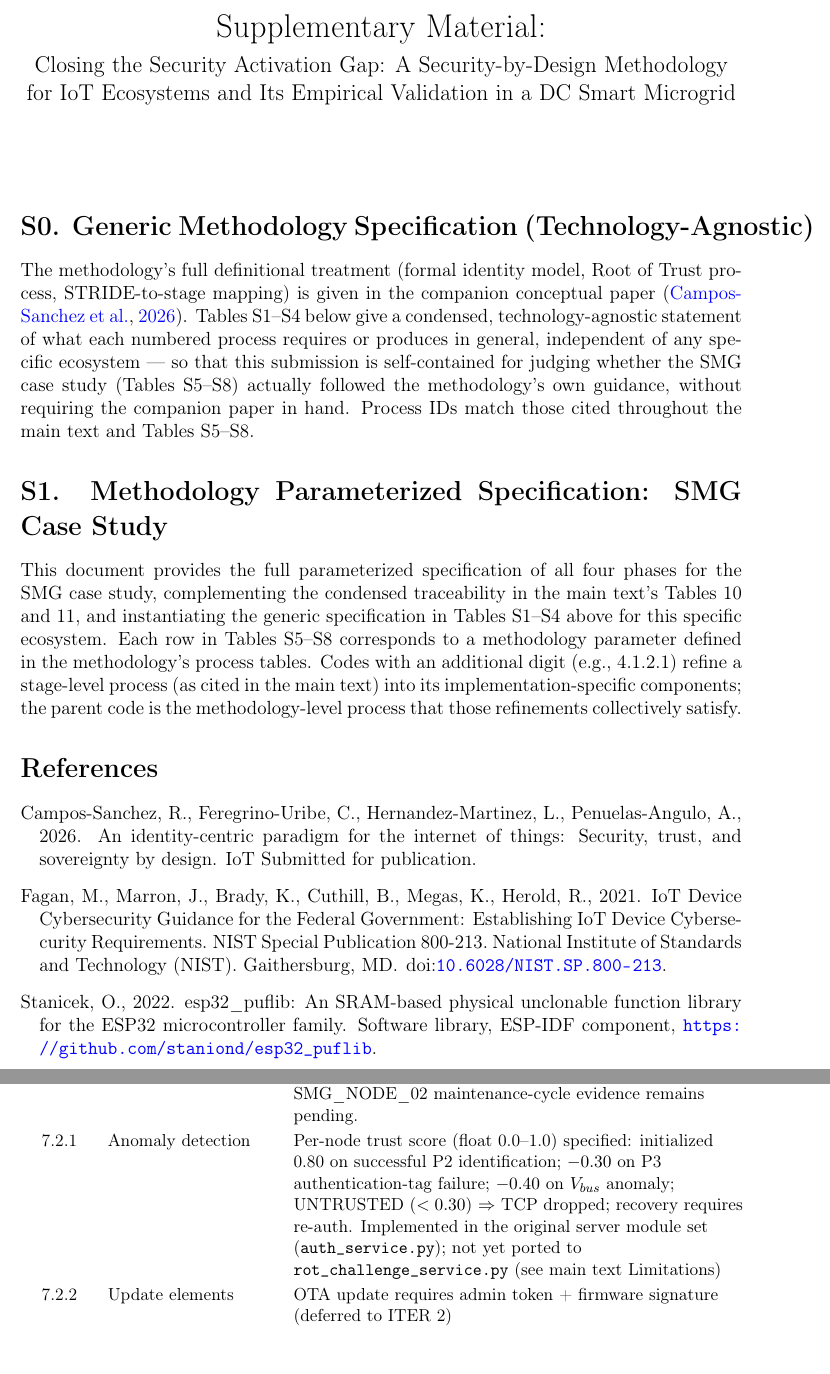
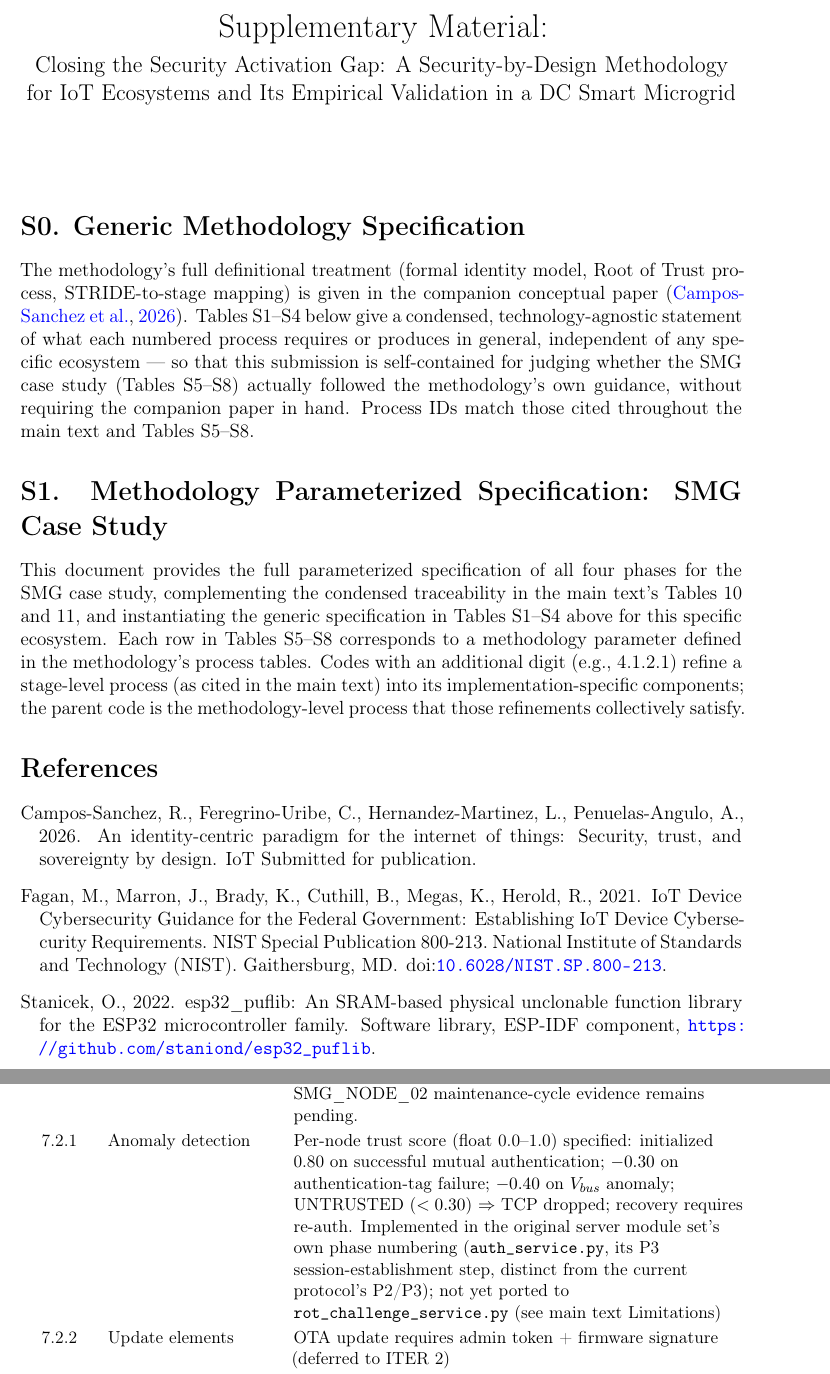
Before and after one commit to RazielCS/smg-secure-microgrid-paper-artifacts, a LaTeX document (Article/supplementary_material.tex): two parts of pages 1 and 9 of 10, joined at a grey line, cut so that both start at the same text. Compiled offline with pdfLaTeX.

Commit message:
Fix remaining minor from the GLM-5.3 review: supplement phase mislabel
Supplement row 7.2.1 attributed the trust-score initialization to "P2
identification," but auth_service.py sets it after its own P3
session-establishment step (a different phase numbering from the
current P2/P3 protocol entirely, since this module belongs to the
original, not-yet-ported server code). Clarified to avoid confusion
with the current protocol's phases.

Co-Authored-By: Claude Sonnet 5 <noreply@anthropic.com>

```diff
--- a/Article/supplementary_material.tex
+++ b/Article/supplementary_material.tex
@@ -11,6 +11,7 @@
 \usepackage{xcolor}
 \usepackage[utf8]{inputenc}
 \usepackage[T1]{fontenc}
+\usepackage[expansion=false]{microtype}
 \usepackage[colorlinks=true,linkcolor=blue,citecolor=blue,urlcolor=blue]{hyperref}
 \usepackage[authoryear,round]{natbib}
 
@@ -23,7 +24,7 @@
 \renewcommand{\thetable}{S\arabic{table}}
 \setcounter{table}{0}
 
-\section*{S0. Generic Methodology Specification (Technology-Agnostic)}
+\section*{S0. Generic Methodology Specification}
 \label{app:generic}
 
 The methodology's full definitional treatment (formal identity model, Root of Trust process, STRIDE-to-stage mapping) is given in the companion conceptual paper \citep{campos2026identity}. Tables~S1--S4 below give a condensed, technology-agnostic statement of what each numbered process requires or produces in general, independent of any specific ecosystem --- so that this submission is self-contained for judging whether the SMG case study (Tables~S5--S8) actually followed the methodology's own guidance, without requiring the companion paper in hand. Process IDs match those cited throughout the main text and Tables~S5--S8.
@@ -247,7 +248,7 @@ This document provides the full parameterized specification of all four phases f
         6.2.2   & Tamper verification & NVS parameter tampering confirmed as authentication failure (single targeted negative test; full penetration testing deferred to ITER~2) \\
         7.1.1   & Monitoring (Stage~7.1.1) & Authentication status and session history (evidentiary log, no cryptographic chain, see main text Limitations), from \texttt{rot\_challenge\_service.py}'s server-side logs. Per-node real-time $V_{bus}$/$I_{bus}$/$P_{bus}$/$V_{gen}$/$I_{gen}$/$P_{gen}$/$D_{pwm}$ telemetry and heap-free monitoring are specified but not yet implemented in this firmware (no sensor module, see main text Limitations) \\
         7.1.4   & Maintenance cycles & One maintenance moment (SMG\_NODE\_01): an enrollment-state-confusion bug causing an unbounded re-enrollment loop on reconstruction retry, identified and fixed via code-level revision (M2) prior to the $N=30$ bench trial. M1 and M3 not triggered at TRL~3; SMG\_NODE\_02 maintenance-cycle evidence remains pending. \\
-        7.2.1   & Anomaly detection & Per-node trust score (float 0.0--1.0) specified: initialized 0.80 on successful P2 identification; $-0.30$ on P3 authentication-tag failure; $-0.40$ on $V_{bus}$ anomaly; UNTRUSTED ($<0.30$) $\Rightarrow$ TCP dropped; recovery requires re-auth. Implemented in the original server module set (\texttt{auth\_service.py}); not yet ported to \texttt{rot\_challenge\_service.py} (see main text Limitations) \\
+        7.2.1   & Anomaly detection & Per-node trust score (float 0.0--1.0) specified: initialized 0.80 on successful mutual authentication; $-0.30$ on authentication-tag failure; $-0.40$ on $V_{bus}$ anomaly; UNTRUSTED ($<0.30$) $\Rightarrow$ TCP dropped; recovery requires re-auth. Implemented in the original server module set's own phase numbering (\texttt{auth\_service.py}, its P3 session-establishment step, distinct from the current protocol's P2/P3); not yet ported to \texttt{rot\_challenge\_service.py} (see main text Limitations) \\
         7.2.2   & Update elements & OTA update requires admin token + firmware signature (deferred to ITER~2) \\
         7.2.3   & Incident response & Auth failures logged; $>3$ consecutive failures $\Rightarrow$ quarantine specified; same not-yet-ported status as 7.2.1 (see main text Limitations) \\
         7.2.4   & Security-aware EMS & Global fuzzy EMS (27 rules) on RPi4 specified to accept the per-node trust score from 7.2.1 as a third input alongside voltage tracking error and bus current; neither this EMS nor 7.2.1's trust scoring is implemented in the current RoT server (see main text Limitations) \\
```
Also changed, not shown: Article/supplementary_material.pdf.
